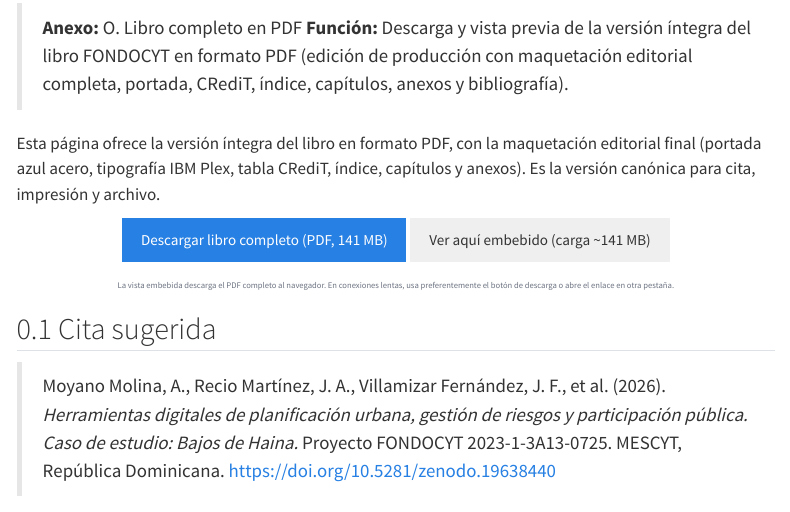
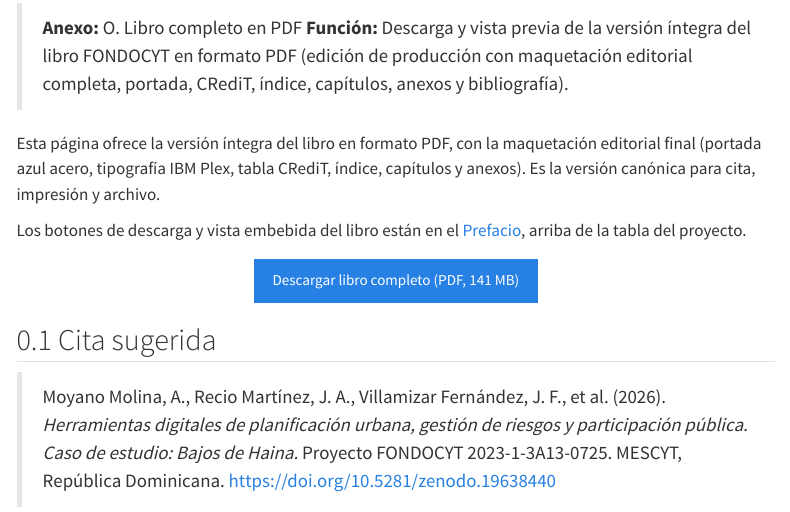
Before and after one commit to arcoirisrd/fondocyt-haina-libro, a Quarto document (anexos/O-libro-pdf.qmd): the page in a window 1100 px wide, from 70 px down. Rendered offline with R 4.5, knitr and Pandoc in place of Quarto, with nearby package versions; menus at the side of the page are left out.

Commit message:
feat: botones descarga/iframe en prefacio; anexo O simplificado

```diff
--- a/anexos/O-libro-pdf.qmd
+++ b/anexos/O-libro-pdf.qmd
@@ -6,16 +6,13 @@ title: "Libro completo en PDF"
 
 Esta página ofrece la versión íntegra del libro en formato PDF, con la maquetación editorial final (portada azul acero, tipografía IBM Plex, tabla CRediT, índice, capítulos y anexos). Es la versión canónica para cita, impresión y archivo.
 
+Los botones de descarga y vista embebida del libro están en el [Prefacio](../index.html#prefacio), arriba de la tabla del proyecto.
+
 ::: {.content-visible when-format="html"}
 
-<div style="display:flex; gap:0.6rem; flex-wrap:wrap; justify-content:center; margin: 1rem 0;">
+<div style="text-align:center; margin: 1.5rem 0;">
 <a href="../libro-fondocyt-2023-1-3A13-0725.pdf" class="btn btn-primary" target="_blank">Descargar libro completo (PDF, 141 MB)</a>
-<button type="button" id="load-book-iframe-btn" class="btn btn-outline-secondary" onclick="(function(){var c=document.getElementById('book-iframe-container');if(c.querySelector('iframe'))return;var f=document.createElement('iframe');f.src='../libro-fondocyt-2023-1-3A13-0725.pdf';f.width='100%';f.height='820';f.title='Libro FONDOCYT Bajos de Haina - vista previa';f.style.cssText='border:1px solid #d4a53c; border-radius:4px; margin-top: 1rem;';c.appendChild(f);document.getElementById('load-book-iframe-btn').style.display='none';})();">Ver aquí embebido (carga ~141 MB)</button>
 </div>
-
-<p style="font-size:0.85rem; color:#6b7280; margin-top:-0.3rem; text-align:center;">La vista embebida descarga el PDF completo al navegador. En conexiones lentas, usa preferentemente el botón de descarga o abre el enlace en otra pestaña.</p>
-
-<div id="book-iframe-container"></div>
 
 :::
 
```
Also changed, not shown: index.qmd (+9 -0 lines).
